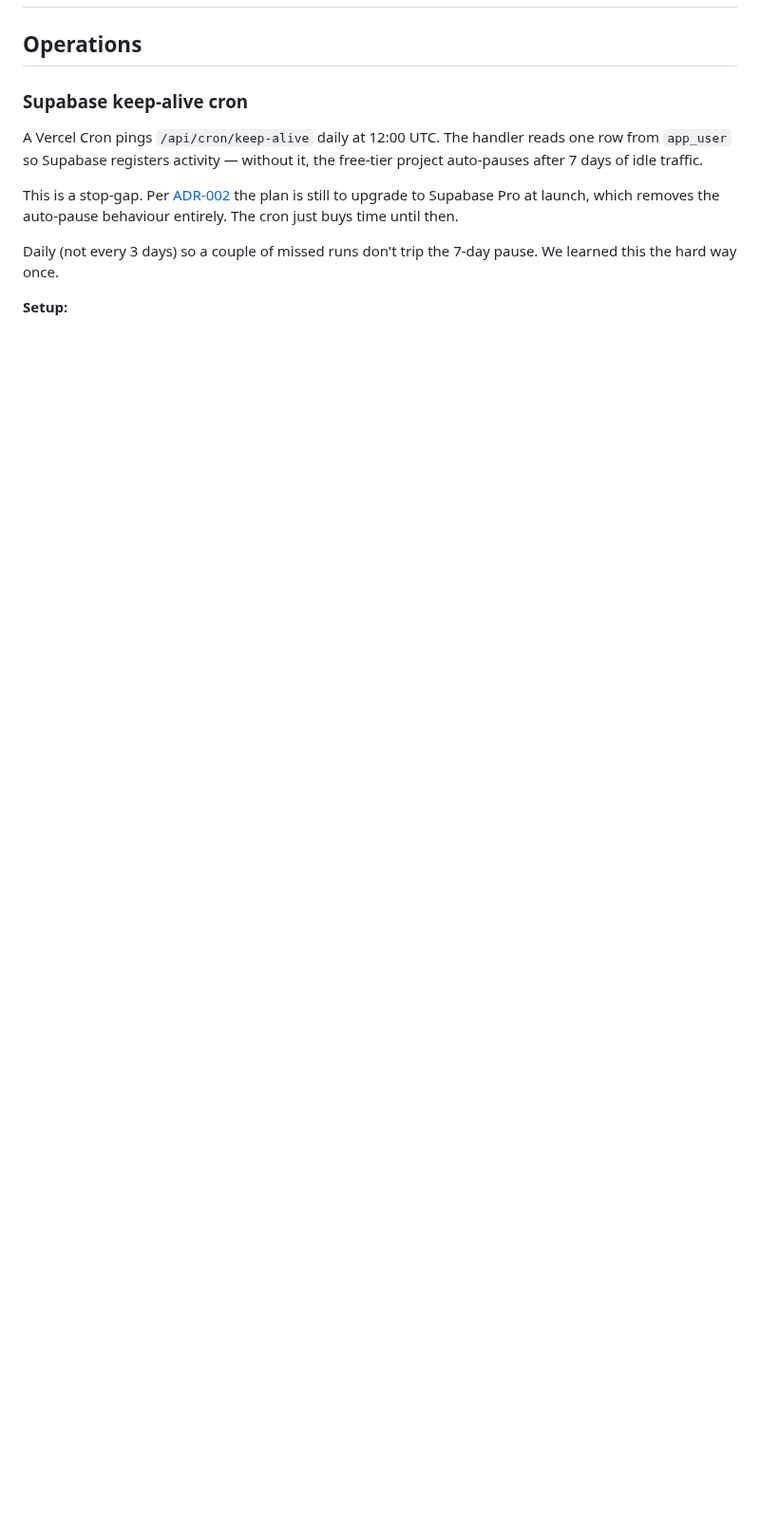
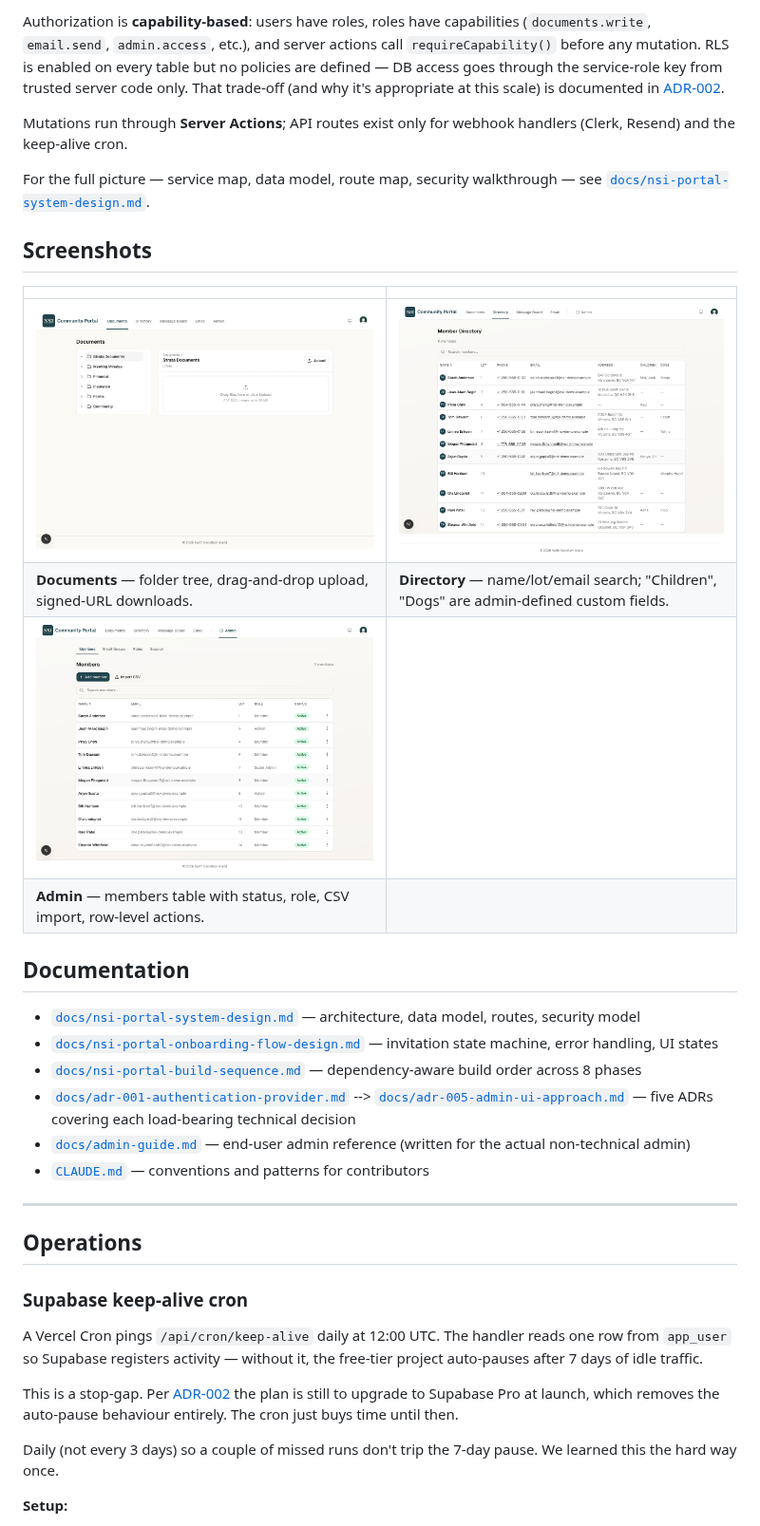
Before and after one commit to spencerevison/nsi-portal, a Markdown page: README.md, the part around one of its changes. Shown at 95% size. Rendered like a GitHub page; pictures changed too: docs/screenshots/admin-members.png (added), docs/screenshots/directory.png (added), docs/screenshots/documents.png (added); blank space fills up the shorter version.

Commit message:
docs: portfolio-ready README pass with screenshots

```diff
--- a/README.md
+++ b/README.md
@@ -2,3 +66,36 @@
+Authorization is **capability-based**: users have roles, roles have
+capabilities (`documents.write`, `email.send`, `admin.access`, etc.), and
+server actions call `requireCapability()` before any mutation. RLS is enabled
+on every table but no policies are defined — DB access goes through the
+service-role key from trusted server code only. That trade-off (and why it's
+appropriate at this scale) is documented in
+[ADR-002](docs/adr-002-database-and-hosting.md).
+
+Mutations run through **Server Actions**; API routes exist only for webhook
+handlers (Clerk, Resend) and the keep-alive cron.
+
+For the full picture — service map, data model, route map, security
+walkthrough — see [`docs/nsi-portal-system-design.md`](docs/nsi-portal-system-design.md).
+
+## Screenshots
+
+| | |
+| --- | --- |
+| ![Documents — folder tree + upload zone](docs/screenshots/documents.png) | ![Directory — search + custom fields](docs/screenshots/directory.png) |
+| **Documents** — folder tree, drag-and-drop upload, signed-URL downloads. | **Directory** — name/lot/email search; "Children", "Dogs" are admin-defined custom fields. |
+| ![Admin — members table](docs/screenshots/admin-members.png) | |
+| **Admin** — members table with status, role, CSV import, row-level actions. | |
+
+## Documentation
+
+- [`docs/nsi-portal-system-design.md`](docs/nsi-portal-system-design.md) — architecture, data model, routes, security model
+- [`docs/nsi-portal-onboarding-flow-design.md`](docs/nsi-portal-onboarding-flow-design.md) — invitation state machine, error handling, UI states
+- [`docs/nsi-portal-build-sequence.md`](docs/nsi-portal-build-sequence.md) — dependency-aware build order across 8 phases
+- [`docs/adr-001-authentication-provider.md`](docs/adr-001-authentication-provider.md) --> [`docs/adr-005-admin-ui-approach.md`](docs/adr-005-admin-ui-approach.md) — five ADRs covering each load-bearing technical decision
+- [`docs/admin-guide.md`](docs/admin-guide.md) — end-user admin reference (written for the actual non-technical admin)
+- [`CLAUDE.md`](CLAUDE.md) — conventions and patterns for contributors
+
+---
 
 ## Operations
 
```
Also changed, not shown: other parts of README.md (+67 -3 lines), docs/screenshots/home.png (added).
